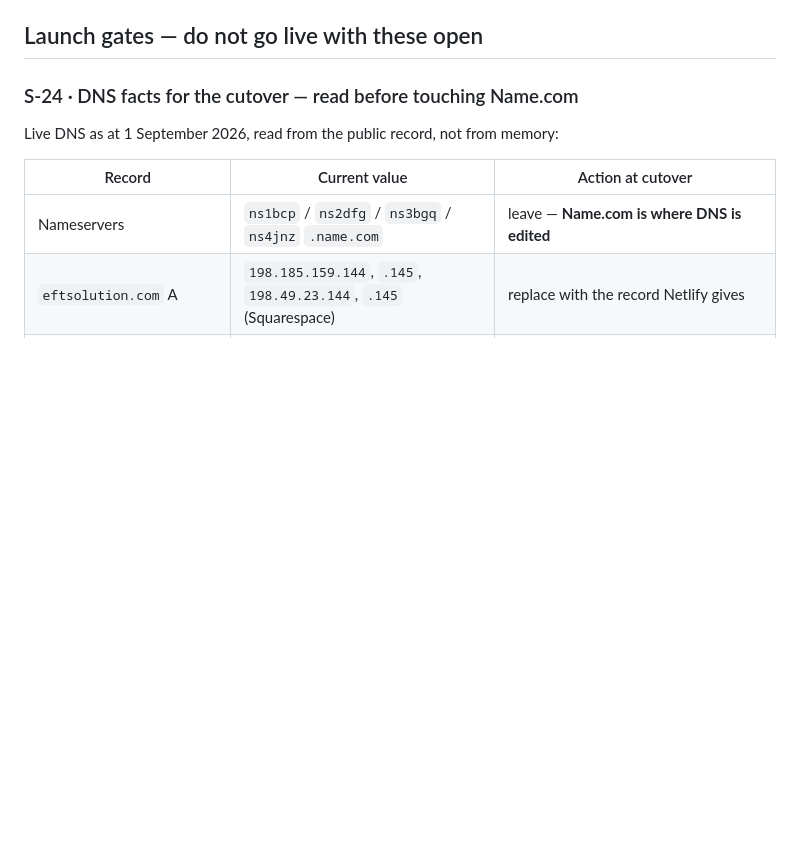
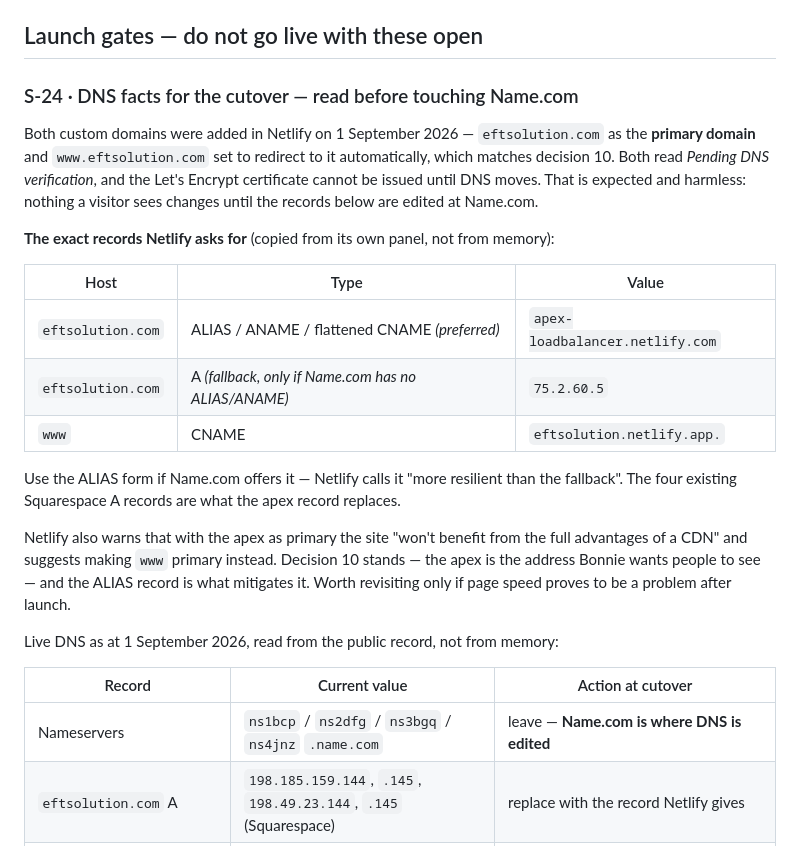
Before and after one commit to bonnieann1/eftsolution-port, a Markdown page: SNAGS.md, the part around the change. Rendered like a GitHub page; blank space fills up the shorter version.

Commit message:
Record the exact Netlify DNS records for the cutover
Custom domains added in Netlify: eftsolution.com primary, www redirecting
to it. Both pending DNS verification, as expected while DNS still points
at Squarespace. S-24 now carries the exact records Netlify asks for.

Co-Authored-By: Claude Opus 5 <noreply@anthropic.com>
Claude-Session: https://claude.ai/code/session_01NEkCE4PxjifsHQMBqa6SxM

```diff
--- a/SNAGS.md
+++ b/SNAGS.md
@@ -13,6 +13,28 @@ Status as of 31 August 2026, revised after verifying the GHL calendar directly.
 ## Launch gates — do not go live with these open
 
 ### S-24 · DNS facts for the cutover — read before touching Name.com
+
+Both custom domains were added in Netlify on 1 September 2026 — `eftsolution.com` as the
+**primary domain** and `www.eftsolution.com` set to redirect to it automatically, which matches
+decision 10. Both read *Pending DNS verification*, and the Let's Encrypt certificate cannot be
+issued until DNS moves. That is expected and harmless: nothing a visitor sees changes until the
+records below are edited at Name.com.
+
+**The exact records Netlify asks for** (copied from its own panel, not from memory):
+
+| Host | Type | Value |
+|---|---|---|
+| `eftsolution.com` | ALIAS / ANAME / flattened CNAME *(preferred)* | `apex-loadbalancer.netlify.com` |
+| `eftsolution.com` | A *(fallback, only if Name.com has no ALIAS/ANAME)* | `75.2.60.5` |
+| `www` | CNAME | `eftsolution.netlify.app.` |
+
+Use the ALIAS form if Name.com offers it — Netlify calls it "more resilient than the fallback".
+The four existing Squarespace A records are what the apex record replaces.
+
+Netlify also warns that with the apex as primary the site "won't benefit from the full
+advantages of a CDN" and suggests making `www` primary instead. Decision 10 stands — the apex is
+the address Bonnie wants people to see — and the ALIAS record is what mitigates it. Worth
+revisiting only if page speed proves to be a problem after launch.
 
 Live DNS as at 1 September 2026, read from the public record, not from memory:
 
```
